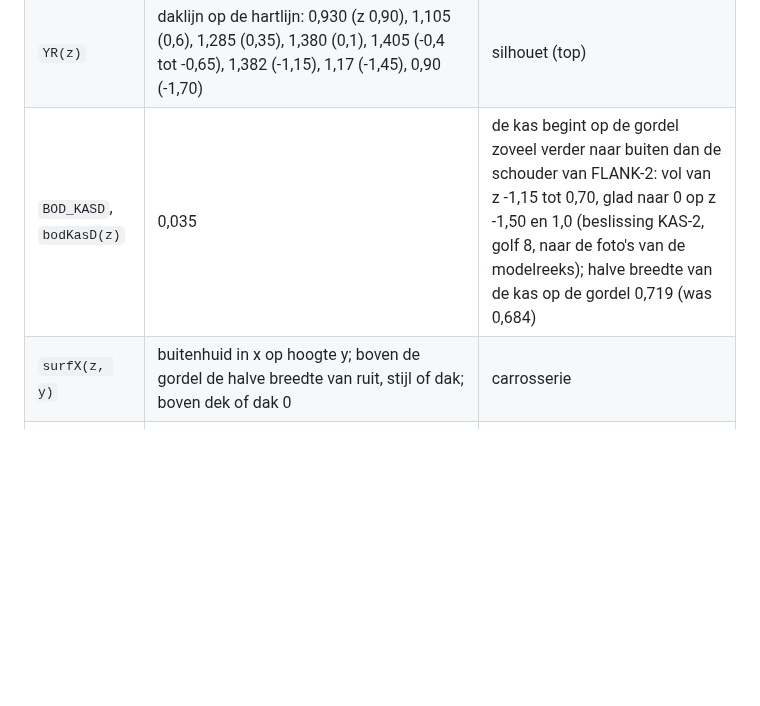
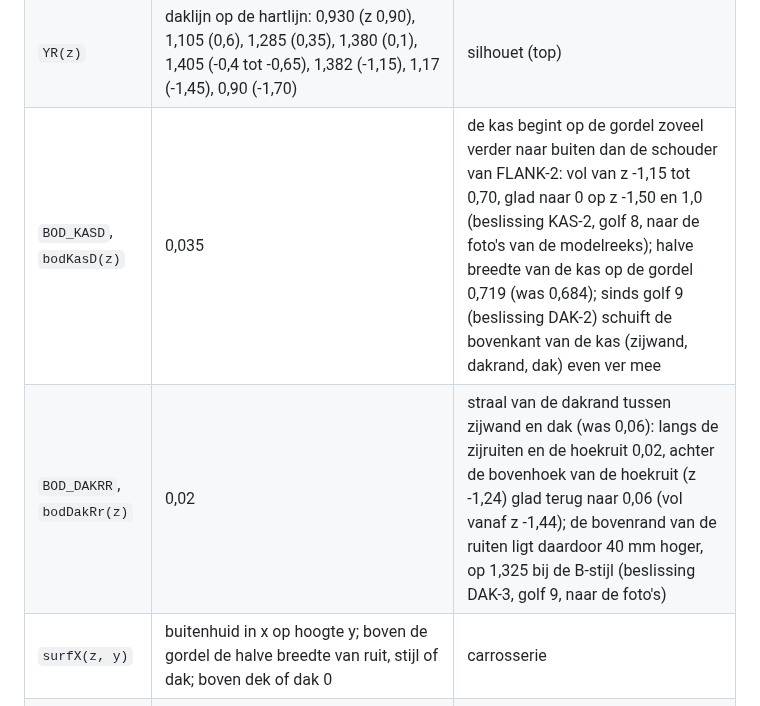
Before and after one commit to rvd-gmpplus/alto, a Markdown page: docs/contract.md, the part around one of its changes. Drawn GitHub-style; blank space fills up the shorter version.

```diff
--- a/docs/contract.md
+++ b/docs/contract.md
@@ -37,7 +37,8 @@ Meter. x links (+) en rechts (-), y omhoog vanaf de grond, z naar voren (+). De
 | `YB(z)` | dorpel 0,215 tot 0,25; voorbumper 0,27 (rand 0,31); achterbumper 0,275 (rand 0,34) | geschat |
 | `YT(z)` | gordellijn: 0,886 (z 0,78), 0,884 (z 0,6 en 0,4), 0,890 (0,0), 0,910 (-0,4), 0,942 (-0,8), 0,955 (-1,0 tot -1,2) (beslissing FLANK-1, golf 7: tot 25 mm lager naar de foto's; was 0,894, 0,913, 0,936, 0,955 en 0,960; z 0,6 en 0,78 beslissing KAS-3, golf 8: was 0,892 en 0,901); schouder voor 0,903 (z 0,85) dalend naar 0,720 (z 1,60) en 0,698 (z 1,66), dan het steile front tot 0,548 (z 1,688) en 0,500 (nok); bolling van de kap op de neus 6 mm (beslissing 29) | silhouet, belt, foto 1993-2001 |
 | `YR(z)` | daklijn op de hartlijn: 0,930 (z 0,90), 1,105 (0,6), 1,285 (0,35), 1,380 (0,1), 1,405 (-0,4 tot -0,65), 1,382 (-1,15), 1,17 (-1,45), 0,90 (-1,70) | silhouet (top) |
-| `BOD_KASD`, `bodKasD(z)` | 0,035 | de kas begint op de gordel zoveel verder naar buiten dan de schouder van FLANK-2: vol van z -1,15 tot 0,70, glad naar 0 op z -1,50 en 1,0 (beslissing KAS-2, golf 8, naar de foto's van de modelreeks); halve breedte van de kas op de gordel 0,719 (was 0,684) |
+| `BOD_KASD`, `bodKasD(z)` | 0,035 | de kas begint op de gordel zoveel verder naar buiten dan de schouder van FLANK-2: vol van z -1,15 tot 0,70, glad naar 0 op z -1,50 en 1,0 (beslissing KAS-2, golf 8, naar de foto's van de modelreeks); halve breedte van de kas op de gordel 0,719 (was 0,684); sinds golf 9 (beslissing DAK-2) schuift de bovenkant van de kas (zijwand, dakrand, dak) even ver mee |
+| `BOD_DAKRR`, `bodDakRr(z)` | 0,02 | straal van de dakrand tussen zijwand en dak (was 0,06): langs de zijruiten en de hoekruit 0,02, achter de bovenhoek van de hoekruit (z -1,24) glad terug naar 0,06 (vol vanaf z -1,44); de bovenrand van de ruiten ligt daardoor 40 mm hoger, op 1,325 bij de B-stijl (beslissing DAK-3, golf 9, naar de foto's) |
 | `surfX(z, y)` | buitenhuid in x op hoogte y; boven de gordel de halve breedte van ruit, stijl of dak; boven dek of dak 0 | carrosserie |
 | `skin(z, y, s, out)` | punt op de huid | carrosserie |
 
```
Also changed, not shown: other parts of docs/contract.md (+4 -4 lines), docs/onderzoek/beslissingen.md (+7 -0 lines).
